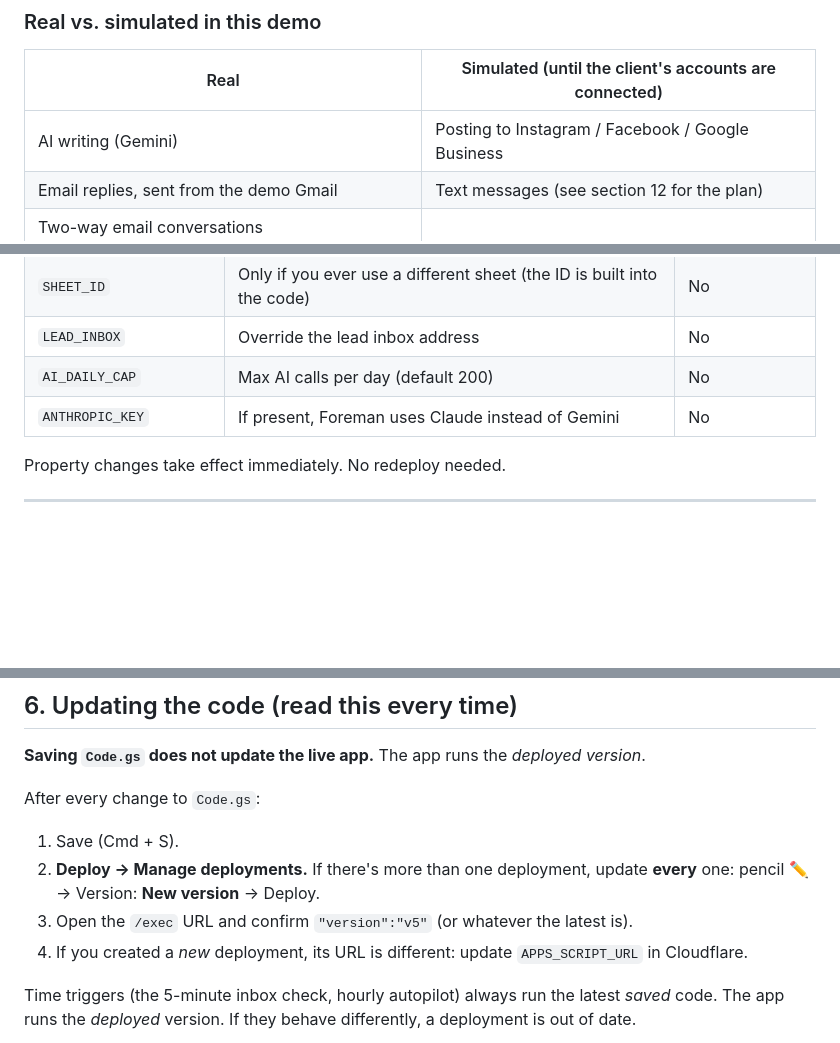
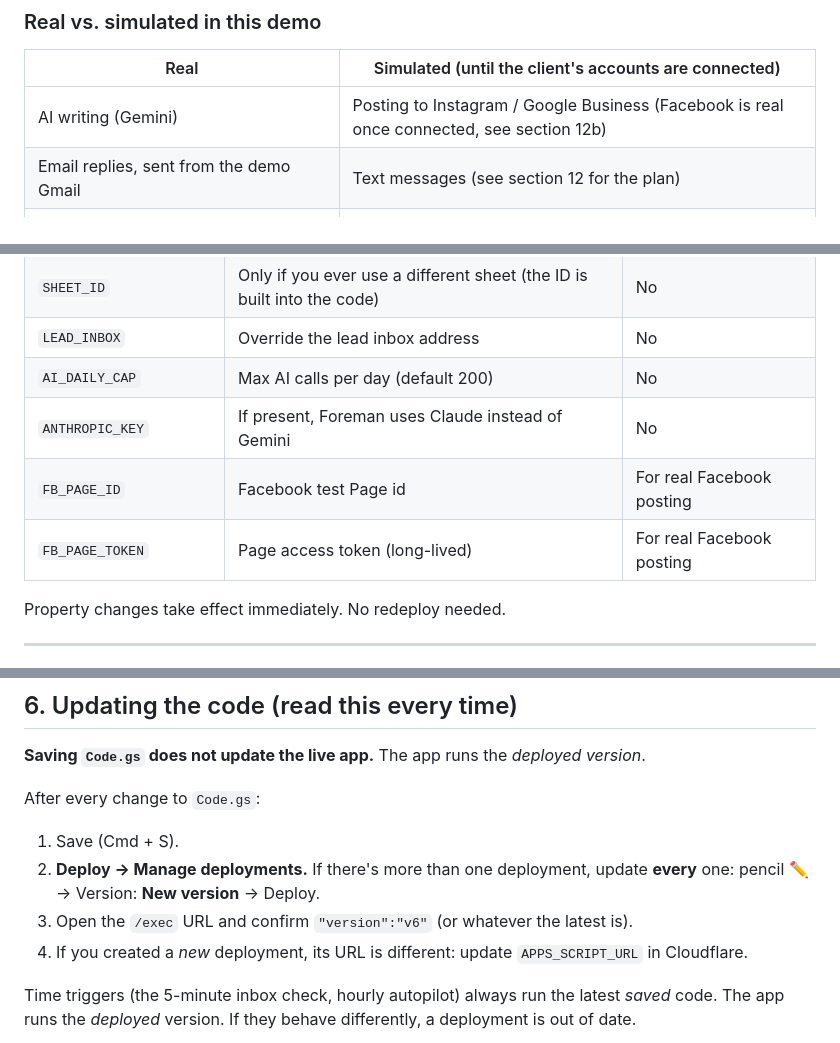
Before and after one commit to ozmeric/foreman-ai, a Markdown page: docs/FOREMAN-DEMO-GUIDE.md, 3 parts joined by grey strips. Rendered like a GitHub page; blank space fills up the shorter version.

```diff
--- a/docs/FOREMAN-DEMO-GUIDE.md
+++ b/docs/FOREMAN-DEMO-GUIDE.md
@@ -21,7 +21,7 @@ Foreman is an AI marketing assistant for a trade business. His team uses it; For
 
 | Real | Simulated (until the client's accounts are connected) |
 |---|---|
-| AI writing (Gemini) | Posting to Instagram / Facebook / Google Business |
+| AI writing (Gemini) | Posting to Instagram / Google Business (Facebook is real once connected, see section 12b) |
 | Email replies, sent from the demo Gmail | Text messages (see section 12 for the plan) |
 | Two-way email conversations | |
 | New leads from emails to the lead inbox | |
@@ -101,6 +101,8 @@ Never upload `Code.gs` or `worker.js` to the public GitHub repo.
 | `LEAD_INBOX` | Override the lead inbox address | No |
 | `AI_DAILY_CAP` | Max AI calls per day (default 200) | No |
 | `ANTHROPIC_KEY` | If present, Foreman uses Claude instead of Gemini | No |
+| `FB_PAGE_ID` | Facebook test Page id | For real Facebook posting |
+| `FB_PAGE_TOKEN` | Page access token (long-lived) | For real Facebook posting |
 
 Property changes take effect immediately. No redeploy needed.
 
@@ -139,7 +141,7 @@ Property changes take effect immediately. No redeploy needed.
 After every change to `Code.gs`:
 1. Save (Cmd + S).
 2. **Deploy → Manage deployments.** If there's more than one deployment, update **every** one: pencil ✏️ → Version: **New version** → Deploy.
-3. Open the `/exec` URL and confirm `"version":"v5"` (or whatever the latest is).
+3. Open the `/exec` URL and confirm `"version":"v6"` (or whatever the latest is).
 4. If you created a *new* deployment, its URL is different: update `APPS_SCRIPT_URL` in Cloudflare.
 
 Time triggers (the 5-minute inbox check, hourly autopilot) always run the latest *saved* code. The app runs the *deployed* version. If they behave differently, a deployment is out of date.
```
Also changed, not shown: other parts of docs/FOREMAN-DEMO-GUIDE.md (+15 -5 lines).
